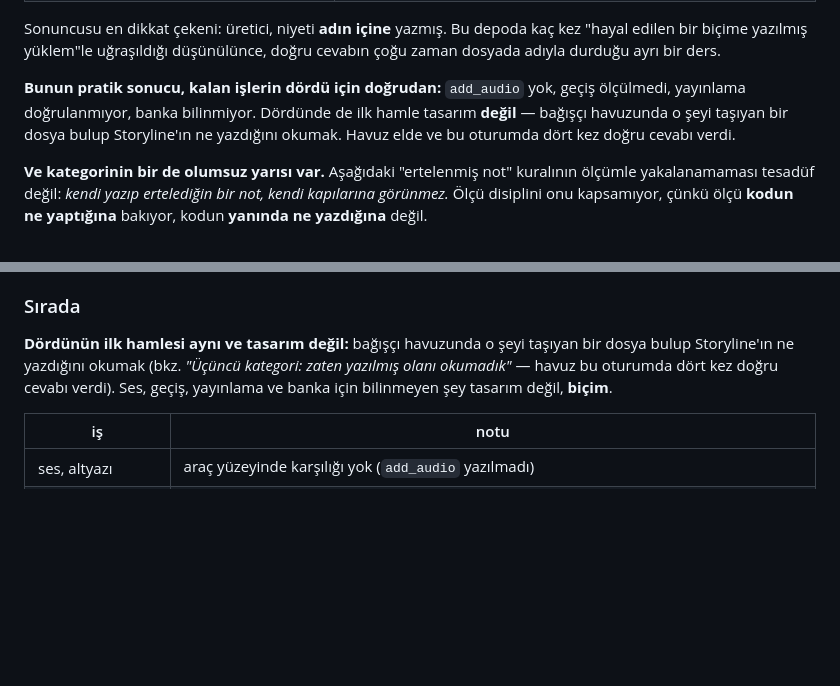
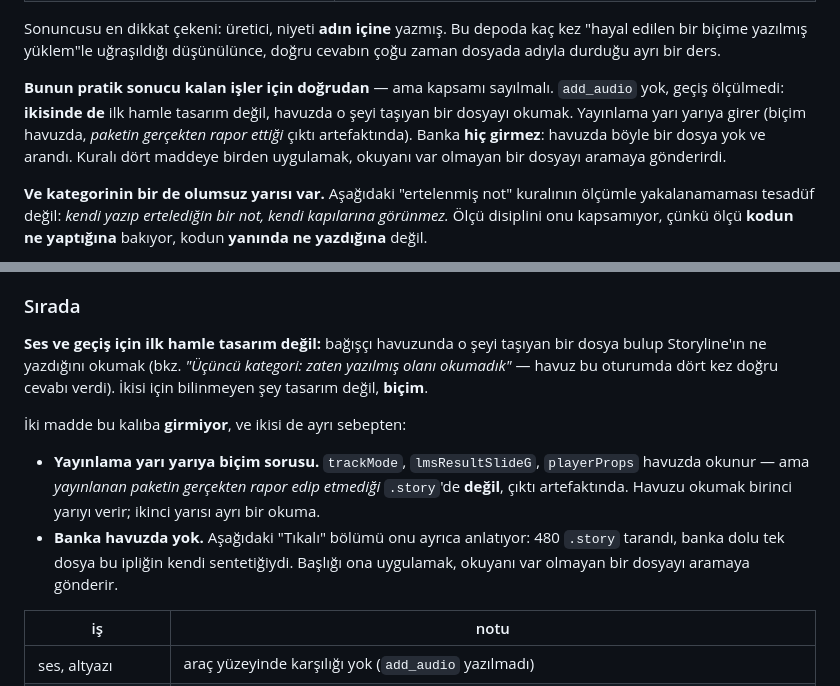
Before and after one commit to efee7946-cmd/storyline_MCP, a Markdown page: storyline-mcp/README.md, 2 parts joined by grey strips. GitHub-like rendering; blank space fills up the shorter version.

Commit message:
docs: "Havuzu oku" kuralinin kapsami SAYILDI -- dort madde degil ikisi
Onceki commit kurali kalan islerin DORDUNE birden veriyordu; iki
maddede olculenden bir adim genisti:

  BANKA HIC GIRMIYOR. Baslik "havuzda o seyi tasiyan bir dosya bul"
  diyordu, birkac satir asagida "Tikali" bolumu boyle bir dosyanin
  HICBIR YERDE olmadigini yaziyor (480 .story tarandi). Okuyan once
  basligi uygular, sonra tikali bolumunu bulur -- yani kural onu var
  olmayan bir dosyayi aramaya gonderirdi.

  YAYINLAMA YARI YARIYA. `trackMode`, `lmsResultSlideG`, `playerProps`
  havuzda okunur, ama YAYINLANAN PAKETIN GERCEKTEN RAPOR EDIP ETMEDIGI
  `.story`de DEGIL -- cikti artefaktinda. Havuzu okumak birinci yariyi
  verir; ikinci yarisi ayri bir okuma.

Ses ve gecis icin baslik birebir dogru ve oyle kaldi.

Ucu de duzeltildi: "Sirada" tablosunun basi, olcu kurallari bolumundeki
paragraf, ve hafiza (`read-what-is-already-written`). Kapsam iddianin
parcasidir -- yazilmazsa iddia butun alana genisliyor, ve burada
genisledigi iki yerden biri okuyanı bos bir aramaya yolluyordu.

Kaynak okuyan iki kapi: scope 0, consistency 0.

Co-Authored-By: Claude Opus 5 <noreply@anthropic.com>

```diff
--- a/storyline-mcp/README.md
+++ b/storyline-mcp/README.md
@@ -1345,11 +1345,13 @@ depoda kaç kez "hayal edilen bir biçime yazılmış yüklem"le uğraşıldığ
 düşünülünce, doğru cevabın çoğu zaman dosyada adıyla durduğu ayrı bir
 ders.
 
-**Bunun pratik sonucu, kalan işlerin dördü için doğrudan:** `add_audio`
-yok, geçiş ölçülmedi, yayınlama doğrulanmıyor, banka bilinmiyor.
-Dördünde de ilk hamle tasarım **değil** — bağışçı havuzunda o şeyi
-taşıyan bir dosya bulup Storyline'ın ne yazdığını okumak. Havuz elde ve
-bu oturumda dört kez doğru cevabı verdi.
+**Bunun pratik sonucu kalan işler için doğrudan** — ama kapsamı
+sayılmalı. `add_audio` yok, geçiş ölçülmedi: **ikisinde de** ilk hamle
+tasarım değil, havuzda o şeyi taşıyan bir dosyayı okumak. Yayınlama
+yarı yarıya girer (biçim havuzda, *paketin gerçekten rapor ettiği*
+çıktı artefaktında). Banka **hiç girmez**: havuzda böyle bir dosya yok
+ve arandı. Kuralı dört maddeye birden uygulamak, okuyanı var olmayan
+bir dosyayı aramaya gönderirdi.
 
 **Ve kategorinin bir de olumsuz yarısı var.** Aşağıdaki "ertelenmiş not"
 kuralının ölçümle yakalanamaması tesadüf değil: *kendi yazıp ertelediğin
@@ -1423,11 +1425,22 @@ ikincisi her turda "sıradaki iş" sanılıp yeniden bakılır.
 
 ### Sırada
 
-**Dördünün ilk hamlesi aynı ve tasarım değil:** bağışçı havuzunda o şeyi
+**Ses ve geçiş için ilk hamle tasarım değil:** bağışçı havuzunda o şeyi
 taşıyan bir dosya bulup Storyline'ın ne yazdığını okumak (bkz. *"Üçüncü
 kategori: zaten yazılmış olanı okumadık"* — havuz bu oturumda dört kez
-doğru cevabı verdi). Ses, geçiş, yayınlama ve banka için bilinmeyen şey
-tasarım değil, **biçim**.
+doğru cevabı verdi). İkisi için bilinmeyen şey tasarım değil, **biçim**.
+
+İki madde bu kalıba **girmiyor**, ve ikisi de ayrı sebepten:
+
+- **Yayınlama yarı yarıya biçim sorusu.** `trackMode`,
+  `lmsResultSlideG`, `playerProps` havuzda okunur — ama *yayınlanan
+  paketin gerçekten rapor edip etmediği* `.story`'de **değil**, çıktı
+  artefaktında. Havuzu okumak birinci yarıyı verir; ikinci yarısı ayrı
+  bir okuma.
+- **Banka havuzda yok.** Aşağıdaki "Tıkalı" bölümü onu ayrıca
+  anlatıyor: 480 `.story` tarandı, banka dolu tek dosya bu ipliğin
+  kendi sentetiğiydi. Başlığı ona uygulamak, okuyanı var olmayan bir
+  dosyayı aramaya gönderir.
 
 | iş | notu |
 |---|---|
```
